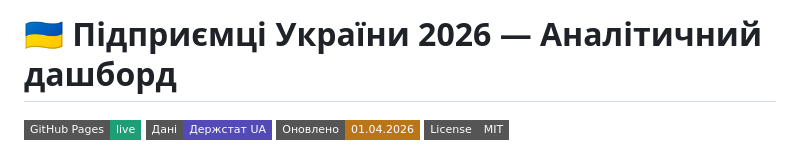
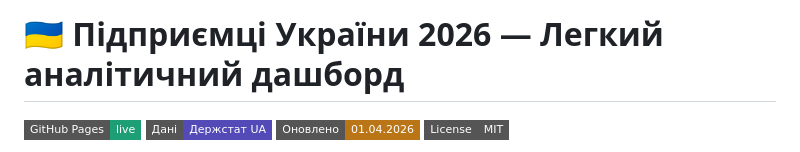
Before and after one commit to olegforbiz/ukraine-entrepreneurs-2026, a Markdown page: README.md, the part around the change. Rendered like a GitHub page; badges without logos.

```diff
--- a/README.md
+++ b/README.md
@@ -1,4 +1,4 @@
-# 🇺🇦 Підприємці України 2026 — Аналітичний дашборд
+# 🇺🇦 Підприємці України 2026 — Легкий аналітичний дашборд
 
 ![GitHub Pages](https://img.shields.io/badge/GitHub%20Pages-live-1D9E75?style=flat-square&logo=github)
 ![Data](https://img.shields.io/badge/Дані-Держстат%20UA-534AB7?style=flat-square)
```
